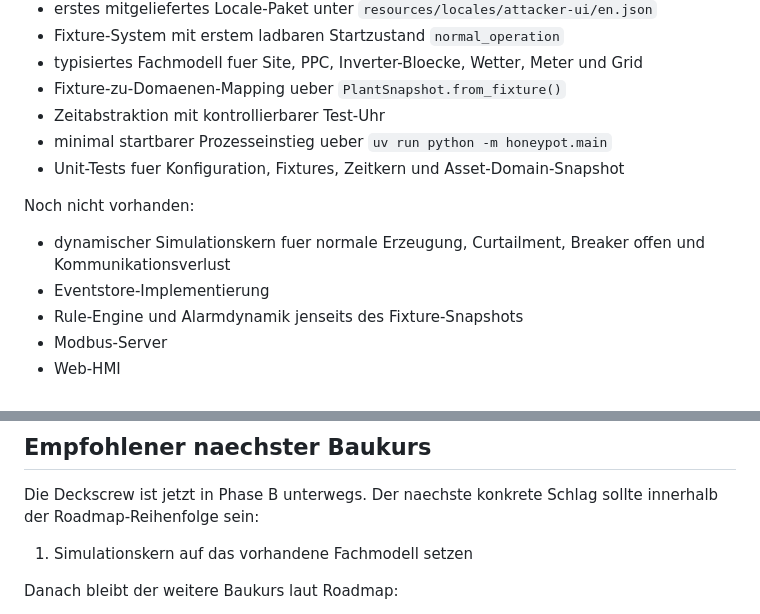
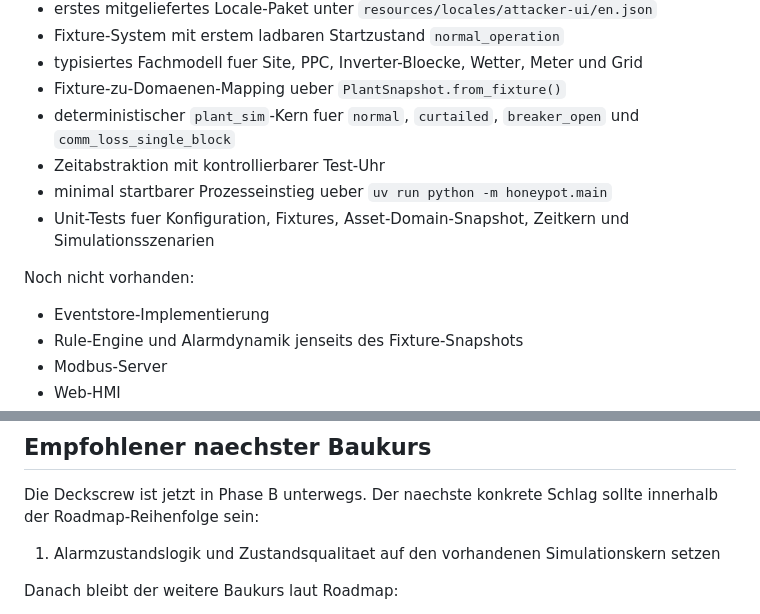
Before and after one commit to stoertebeker/scada-honeypot, a Markdown page: README.md, 2 parts joined by grey strips. GitHub-like rendering.

Commit message:
docs: refresh handoff after plant sim

```diff
--- a/README.md
+++ b/README.md
@@ -38,12 +38,12 @@ Vorhanden sind:
 - Fixture-System mit erstem ladbaren Startzustand `normal_operation`
 - typisiertes Fachmodell fuer Site, PPC, Inverter-Bloecke, Wetter, Meter und Grid
 - Fixture-zu-Domaenen-Mapping ueber `PlantSnapshot.from_fixture()`
+- deterministischer `plant_sim`-Kern fuer `normal`, `curtailed`, `breaker_open` und `comm_loss_single_block`
 - Zeitabstraktion mit kontrollierbarer Test-Uhr
 - minimal startbarer Prozesseinstieg ueber `uv run python -m honeypot.main`
-- Unit-Tests fuer Konfiguration, Fixtures, Zeitkern und Asset-Domain-Snapshot
+- Unit-Tests fuer Konfiguration, Fixtures, Asset-Domain-Snapshot, Zeitkern und Simulationsszenarien
 
 Noch nicht vorhanden:
-- dynamischer Simulationskern fuer normale Erzeugung, Curtailment, Breaker offen und Kommunikationsverlust
 - Eventstore-Implementierung
 - Rule-Engine und Alarmdynamik jenseits des Fixture-Snapshots
 - Modbus-Server
@@ -97,7 +97,7 @@ Die wichtigsten Dokumente:
 Die Deckscrew ist jetzt in Phase B unterwegs. Der naechste konkrete Schlag
 sollte innerhalb der Roadmap-Reihenfolge sein:
 
-1. Simulationskern auf das vorhandene Fachmodell setzen
+1. Alarmzustandslogik und Zustandsqualitaet auf den vorhandenen Simulationskern setzen
 
 Danach bleibt der weitere Baukurs laut Roadmap:
 
```
Also changed, not shown: docs/agent-handoff.md (+32 -11 lines).
